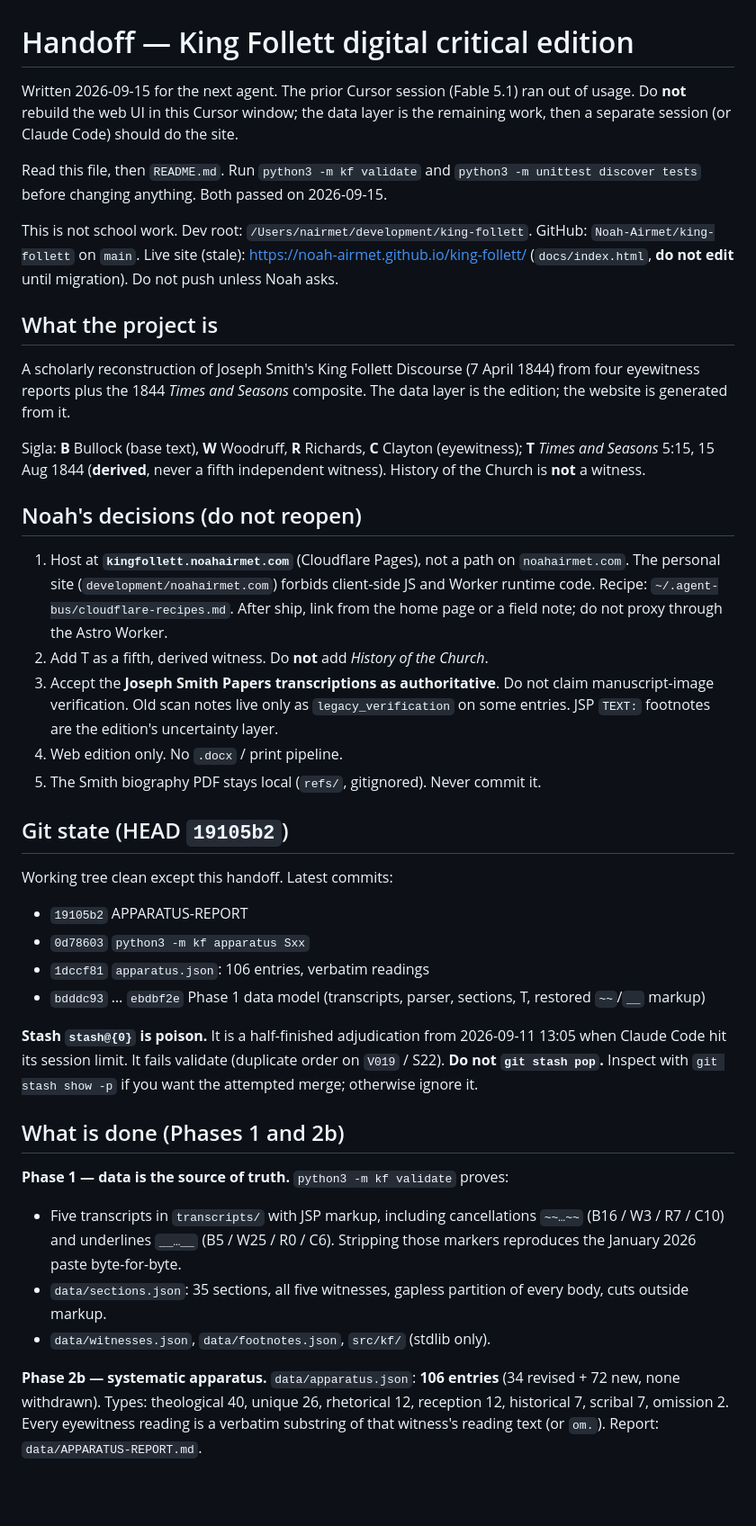
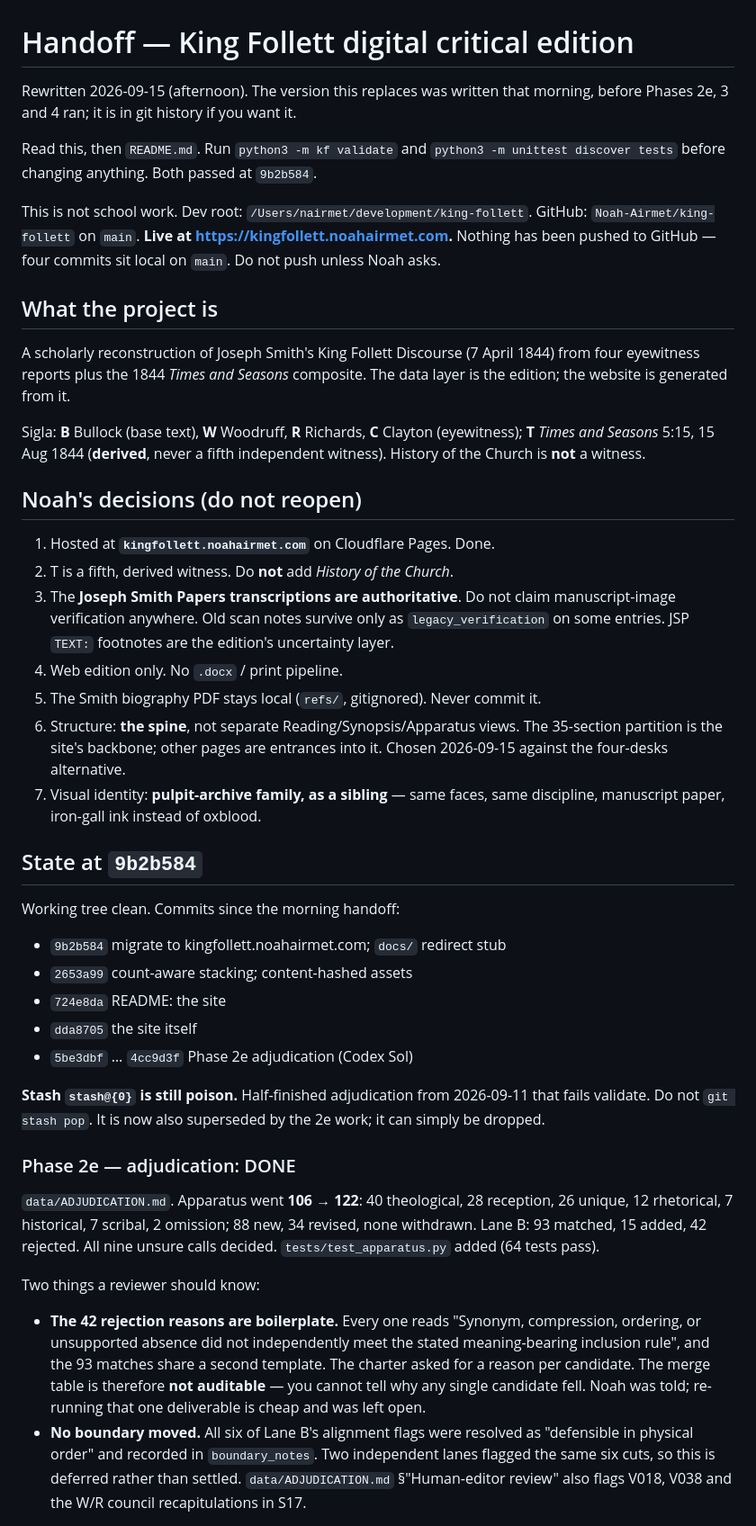
Before and after one commit to Noah-Airmet/king-follett, a Markdown page: HANDOFF.md, the part around one of its changes. Shown at 90% size. Drawn GitHub-style; blank space fills up the shorter version.

Commit message:
Handoff: rewrite for the state after 2e, the site, and the migration
Co-Authored-By: Claude Opus 5 <noreply@anthropic.com>

```diff
--- a/HANDOFF.md
+++ b/HANDOFF.md
@@ -1,18 +1,16 @@
 # Handoff — King Follett digital critical edition
 
-Written 2026-09-15 for the next agent. The prior Cursor session (Fable 5.1) ran
-out of usage. Do **not** rebuild the web UI in this Cursor window; the data
-layer is the remaining work, then a separate session (or Claude Code) should
-do the site.
+Rewritten 2026-09-15 (afternoon). The version this replaces was written that
+morning, before Phases 2e, 3 and 4 ran; it is in git history if you want it.
 
-Read this file, then `README.md`. Run `python3 -m kf validate` and
-`python3 -m unittest discover tests` before changing anything. Both passed
-on 2026-09-15.
+Read this, then `README.md`. Run `python3 -m kf validate` and
+`python3 -m unittest discover tests` before changing anything. Both passed at
+`9b2b584`.
 
 This is not school work. Dev root: `/Users/nairmet/development/king-follett`.
-GitHub: `Noah-Airmet/king-follett` on `main`. Live site (stale):
-https://noah-airmet.github.io/king-follett/ (`docs/index.html`, **do not
-edit** until migration). Do not push unless Noah asks.
+GitHub: `Noah-Airmet/king-follett` on `main`. **Live at
+<https://kingfollett.noahairmet.com>.** Nothing has been pushed to GitHub —
+four commits sit local on `main`. Do not push unless Noah asks.
 
 ## What the project is
 
@@ -26,48 +24,52 @@ a fifth independent witness). History of the Church is **not** a witness.
 
 ## Noah's decisions (do not reopen)
 
-1. Host at **`kingfollett.noahairmet.com`** (Cloudflare Pages), not a path on
-   `noahairmet.com`. The personal site (`development/noahairmet.com`) forbids
-   client-side JS and Worker runtime code. Recipe:
-   `~/.agent-bus/cloudflare-recipes.md`. After ship, link from the home page
-   or a field note; do not proxy through the Astro Worker.
-2. Add T as a fifth, derived witness. Do **not** add *History of the Church*.
-3. Accept the **Joseph Smith Papers transcriptions as authoritative**. Do not
-   claim manuscript-image verification. Old scan notes live only as
+1. Hosted at **`kingfollett.noahairmet.com`** on Cloudflare Pages. Done.
+2. T is a fifth, derived witness. Do **not** add *History of the Church*.
+3. The **Joseph Smith Papers transcriptions are authoritative**. Do not claim
+   manuscript-image verification anywhere. Old scan notes survive only as
    `legacy_verification` on some entries. JSP `TEXT:` footnotes are the
    edition's uncertainty layer.
 4. Web edition only. No `.docx` / print pipeline.
 5. The Smith biography PDF stays local (`refs/`, gitignored). Never commit it.
+6. Structure: **the spine**, not separate Reading/Synopsis/Apparatus views.
+   The 35-section partition is the site's backbone; other pages are entrances
+   into it. Chosen 2026-09-15 against the four-desks alternative.
+7. Visual identity: **pulpit-archive family, as a sibling** — same faces, same
+   discipline, manuscript paper, iron-gall ink instead of oxblood.
 
-## Git state (HEAD `19105b2`)
+## State at `9b2b584`
 
-Working tree clean except this handoff. Latest commits:
+Working tree clean. Commits since the morning handoff:
 
-- `19105b2` APPARATUS-REPORT
-- `0d78603` `python3 -m kf apparatus Sxx`
-- `1dccf81` `apparatus.json`: 106 entries, verbatim readings
-- `bdddc93` … `ebdbf2e` Phase 1 data model (transcripts, parser, sections,
-  T, restored `~~`/`__` markup)
+- `9b2b584` migrate to kingfollett.noahairmet.com; `docs/` redirect stub
+- `2653a99` count-aware stacking; content-hashed assets
+- `724e8da` README: the site
+- `dda8705` the site itself
+- `5be3dbf` … `4cc9d3f` Phase 2e adjudication (Codex Sol)
 
-**Stash `stash@{0}` is poison.** It is a half-finished adjudication from
-2026-09-11 13:05 when Claude Code hit its session limit. It fails validate
-(duplicate order on `V019` / S22). **Do not `git stash pop`.** Inspect with
-`git stash show -p` if you want the attempted merge; otherwise ignore it.
+**Stash `stash@{0}` is still poison.** Half-finished adjudication from
+2026-09-11 that fails validate. Do not `git stash pop`. It is now also
+superseded by the 2e work; it can simply be dropped.
 
-## What is done (Phases 1 and 2b)
+### Phase 2e — adjudication: DONE
 
-**Phase 1 — data is the source of truth.** `python3 -m kf validate` proves:
+`data/ADJUDICATION.md`. Apparatus went **106 → 122**: 40 theological, 28
+reception, 26 unique, 12 rhetorical, 7 historical, 7 scribal, 2 omission; 88
+new, 34 revised, none withdrawn. Lane B: 93 matched, 15 added, 42 rejected. All
+nine unsure calls decided. `tests/test_apparatus.py` added (64 tests pass).
 
-- Five transcripts in `transcripts/` with JSP markup, including cancellations
-  `~~…~~` (B16 / W3 / R7 / C10) and underlines `__…__` (B5 / W25 / R0 / C6).
-  Stripping those markers reproduces the January 2026 paste byte-for-byte.
-- `data/sections.json`: 35 sections, all five witnesses, gapless partition of
-  every body, cuts outside markup.
-- `data/witnesses.json`, `data/footnotes.json`, `src/kf/` (stdlib only).
+Two things a reviewer should know:
 
-**Phase 2b — systematic apparatus.** `data/apparatus.json`: **106 entries**
-(34 revised + 72 new, none withdrawn). Types: theological 40, unique 26,
-rhetorical 12, reception 12, historical 7, scribal 7, omission 2. Every
-eyewitness reading is a verbatim substring of that witness's reading text
-(or `om.`). Report: `data/APPARATUS-REPORT.md`.
+- **The 42 rejection reasons are boilerplate.** Every one reads "Synonym,
+  compression, ordering, or unsupported absence did not independently meet the
+  stated meaning-bearing inclusion rule", and the 93 matches share a second
+  template. The charter asked for a reason per candidate. The merge table is
+  therefore **not auditable** — you cannot tell why any single candidate fell.
+  Noah was told; re-running that one deliverable is cheap and was left open.
+- **No boundary moved.** All six of Lane B's alignment flags were resolved as
+  "defensible in physical order" and recorded in `boundary_notes`. Two
+  independent lanes flagged the same six cuts, so this is deferred rather than
+  settled. `data/ADJUDICATION.md` §"Human-editor review" also flags V018, V038
+  and the W/R council recapitulations in S17.
 
```
Also changed, not shown: other parts of HANDOFF.md (+77 -94 lines).
